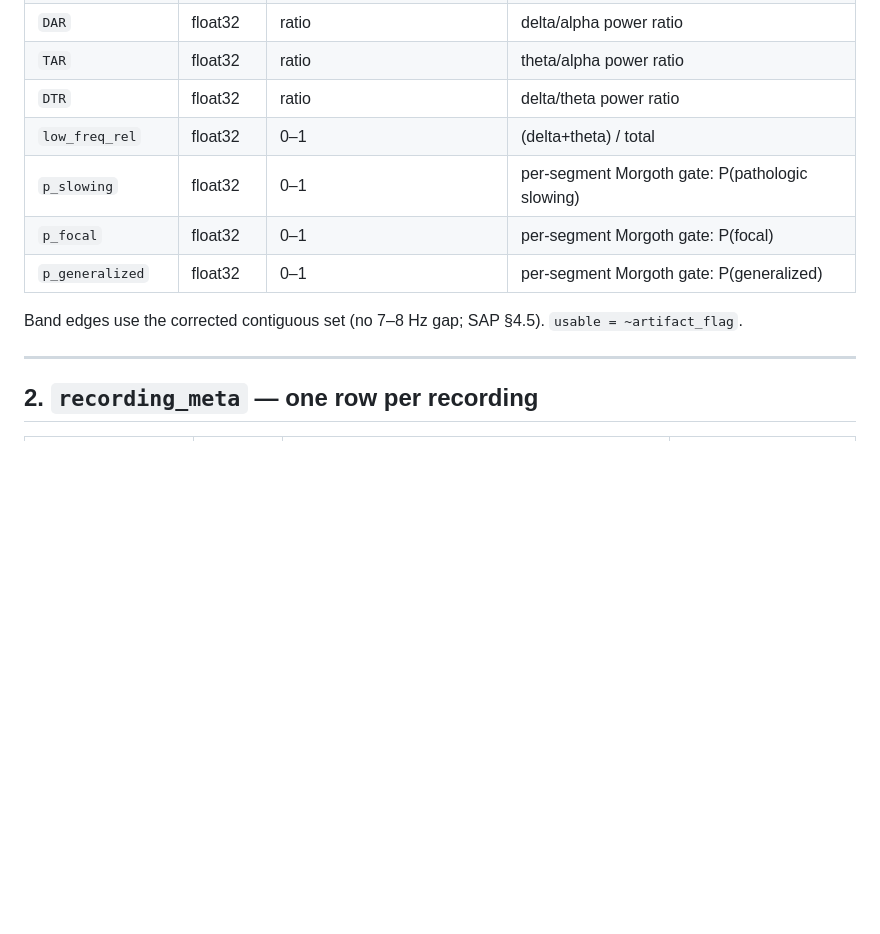
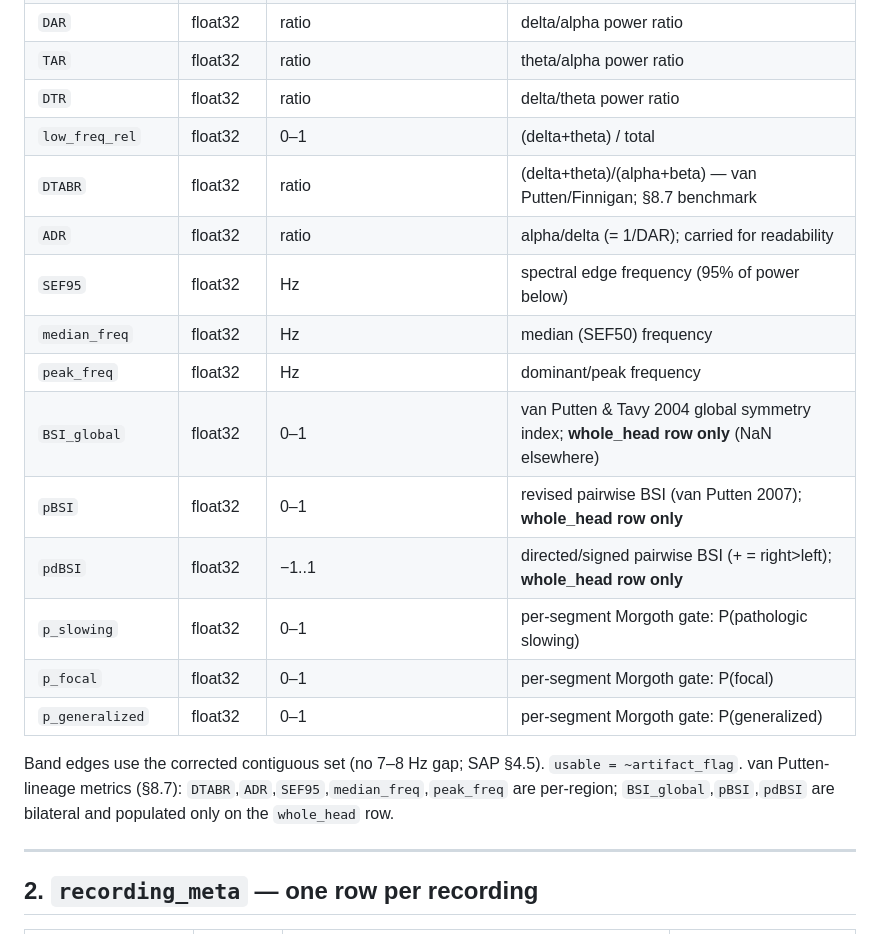
Before and after one commit to bdsp-core/morgoth-slowing-growth-curves, a Markdown page: docs/data_dictionary.md, the part around the change. Rendered like a GitHub page; blank space fills up the shorter version.

```diff
--- a/docs/data_dictionary.md
+++ b/docs/data_dictionary.md
@@ -40,11 +40,19 @@ for the focal subset (SAP §5.3).
 | `TAR` | float32 | ratio | theta/alpha power ratio |
 | `DTR` | float32 | ratio | delta/theta power ratio |
 | `low_freq_rel` | float32 | 0–1 | (delta+theta) / total |
+| `DTABR` | float32 | ratio | (delta+theta)/(alpha+beta) — van Putten/Finnigan; §8.7 benchmark |
+| `ADR` | float32 | ratio | alpha/delta (= 1/DAR); carried for readability |
+| `SEF95` | float32 | Hz | spectral edge frequency (95% of power below) |
+| `median_freq` | float32 | Hz | median (SEF50) frequency |
+| `peak_freq` | float32 | Hz | dominant/peak frequency |
+| `BSI_global` | float32 | 0–1 | van Putten & Tavy 2004 global symmetry index; **whole_head row only** (NaN elsewhere) |
+| `pBSI` | float32 | 0–1 | revised pairwise BSI (van Putten 2007); **whole_head row only** |
+| `pdBSI` | float32 | −1..1 | directed/signed pairwise BSI (+ = right>left); **whole_head row only** |
 | `p_slowing` | float32 | 0–1 | per-segment Morgoth gate: P(pathologic slowing) |
 | `p_focal` | float32 | 0–1 | per-segment Morgoth gate: P(focal) |
 | `p_generalized` | float32 | 0–1 | per-segment Morgoth gate: P(generalized) |
 
-Band edges use the corrected contiguous set (no 7–8 Hz gap; SAP §4.5). `usable = ~artifact_flag`.
+Band edges use the corrected contiguous set (no 7–8 Hz gap; SAP §4.5). `usable = ~artifact_flag`. van Putten-lineage metrics (§8.7): `DTABR`,`ADR`,`SEF95`,`median_freq`,`peak_freq` are per-region; `BSI_global`,`pBSI`,`pdBSI` are bilateral and populated only on the `whole_head` row.
 
 ---
 
```
Also changed, not shown: docs/analysis_plan.md (+56 -6 lines).
